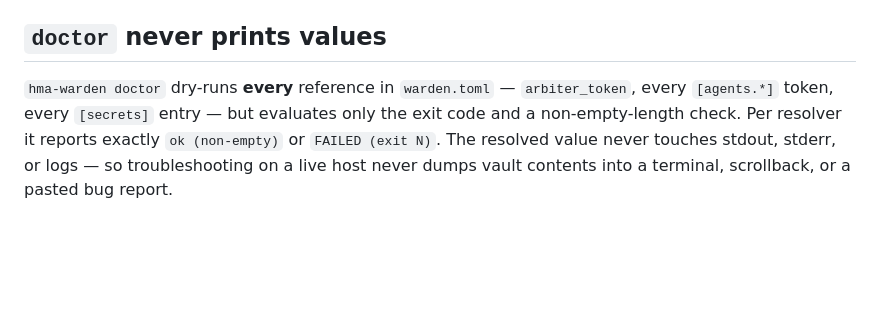
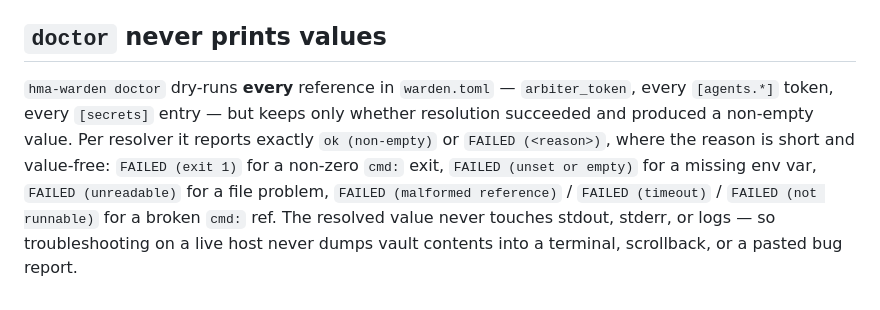
Before and after one commit to holdmyagent/arbiter, a Markdown page: docs/secret-managers.md, the part around the change. Drawn GitHub-style; blank space fills up the shorter version.

```diff
--- a/docs/secret-managers.md
+++ b/docs/secret-managers.md
@@ -130,8 +130,11 @@ token renewal, run Vault Agent and reference its sink file with `file:` instead.
 ## `doctor` never prints values
 
 `hma-warden doctor` dry-runs **every** reference in `warden.toml` — `arbiter_token`,
-every `[agents.*]` token, every `[secrets]` entry — but evaluates only the exit code and
-a non-empty-length check. Per resolver it reports exactly `ok (non-empty)` or
-`FAILED (exit N)`. The resolved value never touches stdout, stderr, or logs — so
-troubleshooting on a live host never dumps vault contents into a terminal, scrollback,
-or a pasted bug report.
+every `[agents.*]` token, every `[secrets]` entry — but keeps only whether resolution
+succeeded and produced a non-empty value. Per resolver it reports exactly
+`ok (non-empty)` or `FAILED (<reason>)`, where the reason is short and value-free:
+`FAILED (exit 1)` for a non-zero `cmd:` exit, `FAILED (unset or empty)` for a missing
+env var, `FAILED (unreadable)` for a file problem, `FAILED (malformed reference)` /
+`FAILED (timeout)` / `FAILED (not runnable)` for a broken `cmd:` ref. The resolved value
+never touches stdout, stderr, or logs — so troubleshooting on a live host never dumps
+vault contents into a terminal, scrollback, or a pasted bug report.
```
Also changed, not shown: docs/warden.md (+21 -7 lines).
